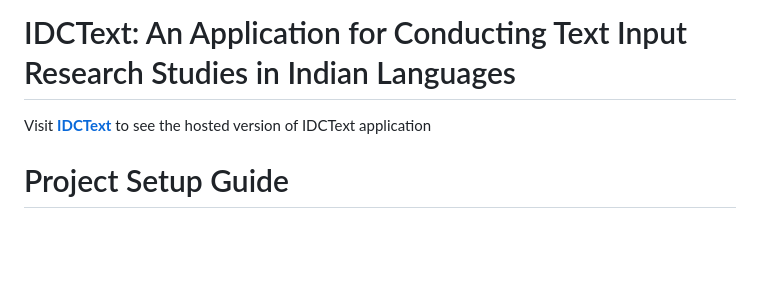
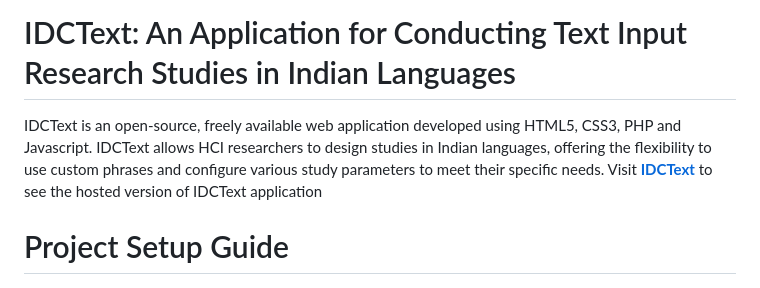
Before and after one commit to Vedantspit/IDCText-app, a Markdown page: README.md, the part around the change. Rendered like a GitHub page; blank space fills up the shorter version.

```diff
--- a/README.md
+++ b/README.md
@@ -1,6 +1,9 @@
 # IDCText: An Application for Conducting Text Input Research Studies in Indian Languages
 
 
+IDCText is an open-source, freely available web application developed using HTML5, CSS3, PHP and Javascript. IDCText allows HCI researchers to design
+studies in Indian languages, offering the flexibility to use custom phrases and
+configure various study parameters to meet their specific needs.
 Visit [**IDCText**](http://idid.in/IDCtext/)  to see the hosted version of IDCText application
 
 
```
